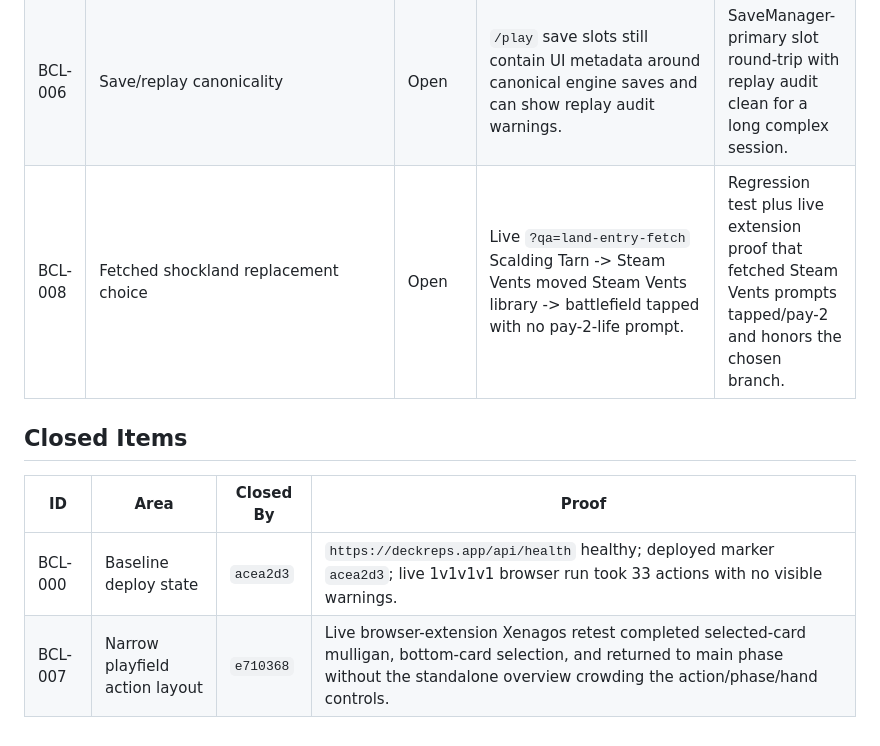
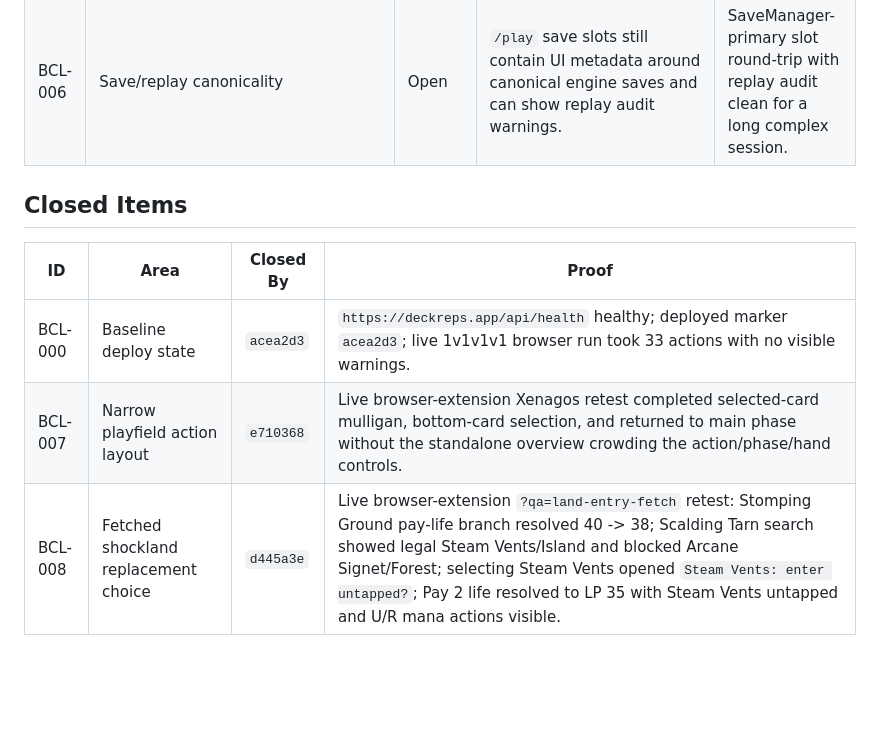
Before and after one commit to kilxnix/Magic, a Markdown page: docs/browser-certification-ledger-2026-06-01.md, the part around the change. Rendered like a GitHub page; blank space fills up the shorter version.

Commit message:
Close fetched shockland browser certification

```diff
--- a/docs/browser-certification-ledger-2026-06-01.md
+++ b/docs/browser-certification-ledger-2026-06-01.md
@@ -26,7 +26,6 @@ Completion rule:
 | BCL-004 | Complex combat certification | Open | Multi-blocker, trample/deathtouch/double strike, and multi-opponent assignment not fully certified through UI. | Live or deterministic UI scenario plus engine regression coverage. |
 | BCL-005 | Real room engine mode | Open | 4-human-context real engine room proof is not complete. | Four-context room run proving scoped views, priority, stack, reload, and action sync. |
 | BCL-006 | Save/replay canonicality | Open | `/play` save slots still contain UI metadata around canonical engine saves and can show replay audit warnings. | SaveManager-primary slot round-trip with replay audit clean for a long complex session. |
-| BCL-008 | Fetched shockland replacement choice | Open | Live `?qa=land-entry-fetch` Scalding Tarn -> Steam Vents moved Steam Vents library -> battlefield tapped with no pay-2-life prompt. | Regression test plus live extension proof that fetched Steam Vents prompts tapped/pay-2 and honors the chosen branch. |
 
 ## Closed Items
 
@@ -34,3 +33,4 @@ Completion rule:
 | --- | --- | --- | --- |
 | BCL-000 | Baseline deploy state | `acea2d3` | `https://deckreps.app/api/health` healthy; deployed marker `acea2d3`; live 1v1v1v1 browser run took 33 actions with no visible warnings. |
 | BCL-007 | Narrow playfield action layout | `e710368` | Live browser-extension Xenagos retest completed selected-card mulligan, bottom-card selection, and returned to main phase without the standalone overview crowding the action/phase/hand controls. |
+| BCL-008 | Fetched shockland replacement choice | `d445a3e` | Live browser-extension `?qa=land-entry-fetch` retest: Stomping Ground pay-life branch resolved 40 -> 38; Scalding Tarn search showed legal Steam Vents/Island and blocked Arcane Signet/Forest; selecting Steam Vents opened `Steam Vents: enter untapped?`; Pay 2 life resolved to LP 35 with Steam Vents untapped and U/R mana actions visible. |
```
